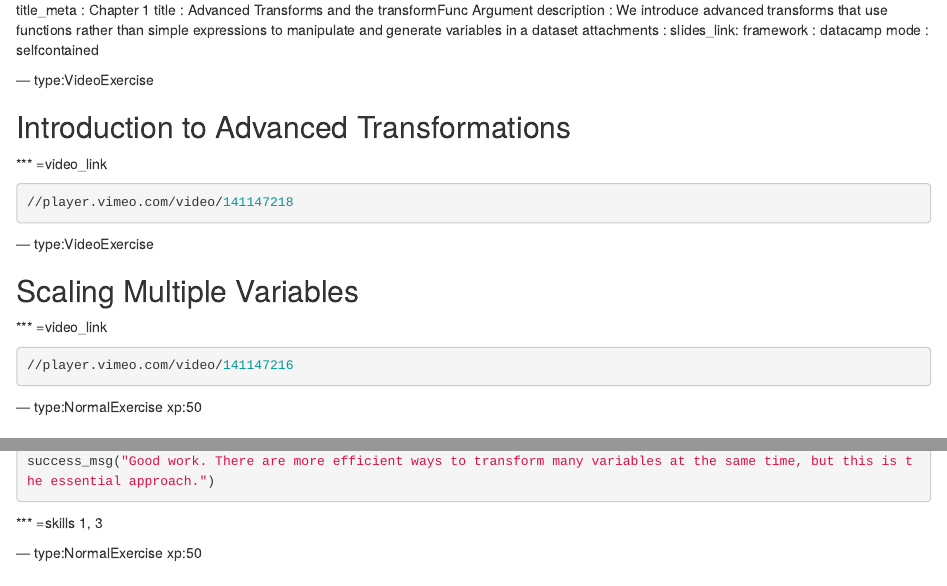
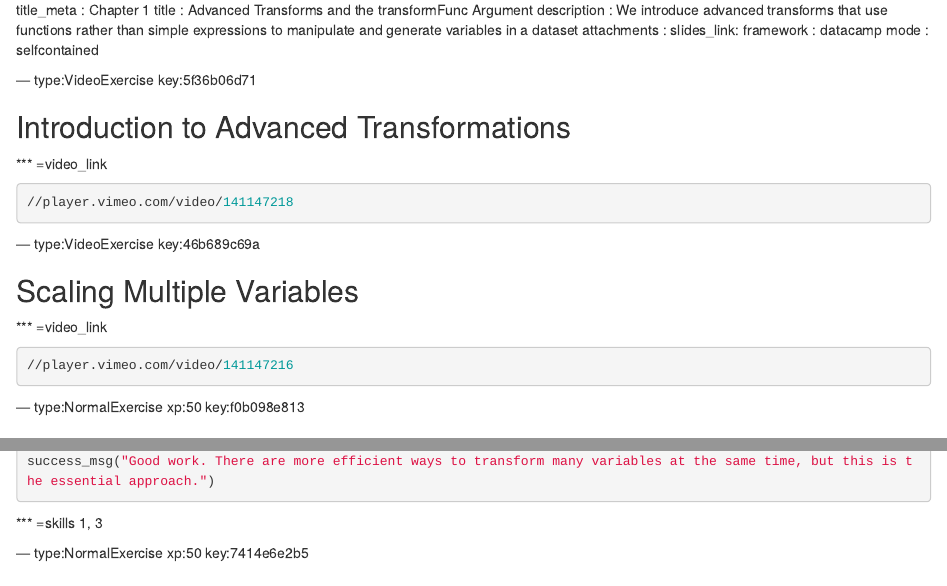
Before and after one commit to maparker-datacamp/intro_to_mrs, an R Markdown document (chapter8.Rmd): the page in a window 1100 px wide, from its top, and a second part further down, joined at a grey line. Rendered offline with R 4.5, knitr and Pandoc, with nearby package versions.

Commit message:
Automatically add keys to chapter file: chapter8.Rmd

```diff
--- a/chapter8.Rmd
+++ b/chapter8.Rmd
@@ -8,7 +8,7 @@ framework   : datacamp
 mode        : selfcontained
 
 
---- type:VideoExercise
+--- type:VideoExercise key:5f36b06d71
 
 ## Introduction to Advanced Transformations
 
@@ -23,7 +23,7 @@ mode        : selfcontained
 
 
 
---- type:VideoExercise
+--- type:VideoExercise key:46b689c69a
 
 ## Scaling Multiple Variables
 
@@ -38,7 +38,7 @@ mode        : selfcontained
 
 
 
---- type:NormalExercise xp:50
+--- type:NormalExercise xp:50 key:f0b098e813
 
 ## Exercise 1: Scale Multiple Variables with transforms
 
@@ -241,7 +241,7 @@ success_msg("Good work. There are more efficient ways to transform many variable
 
 
 
---- type:NormalExercise xp:50
+--- type:NormalExercise xp:50 key:7414e6e2b5
 
 ## Exercise 2: Scale Multiple Variables with transformFunc
 
```
Also changed, not shown: chapter8.Rmd (2 more changed lines).
